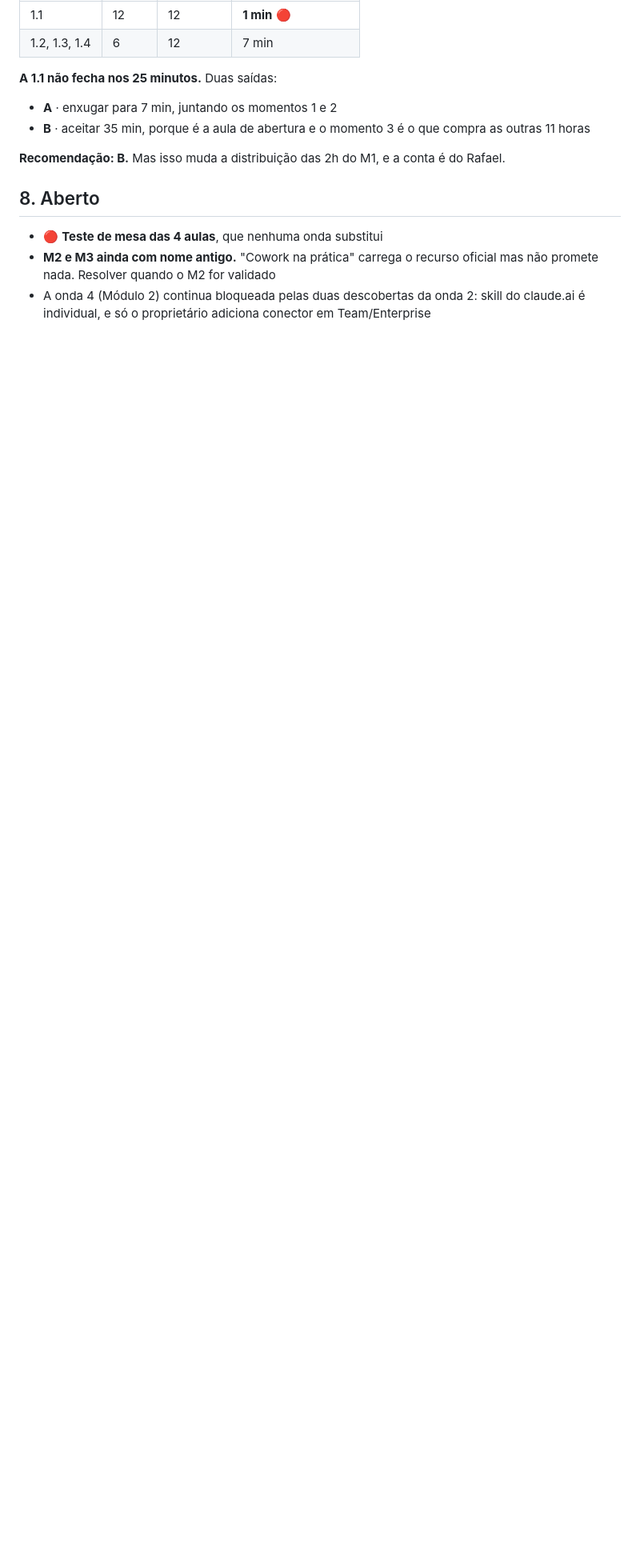
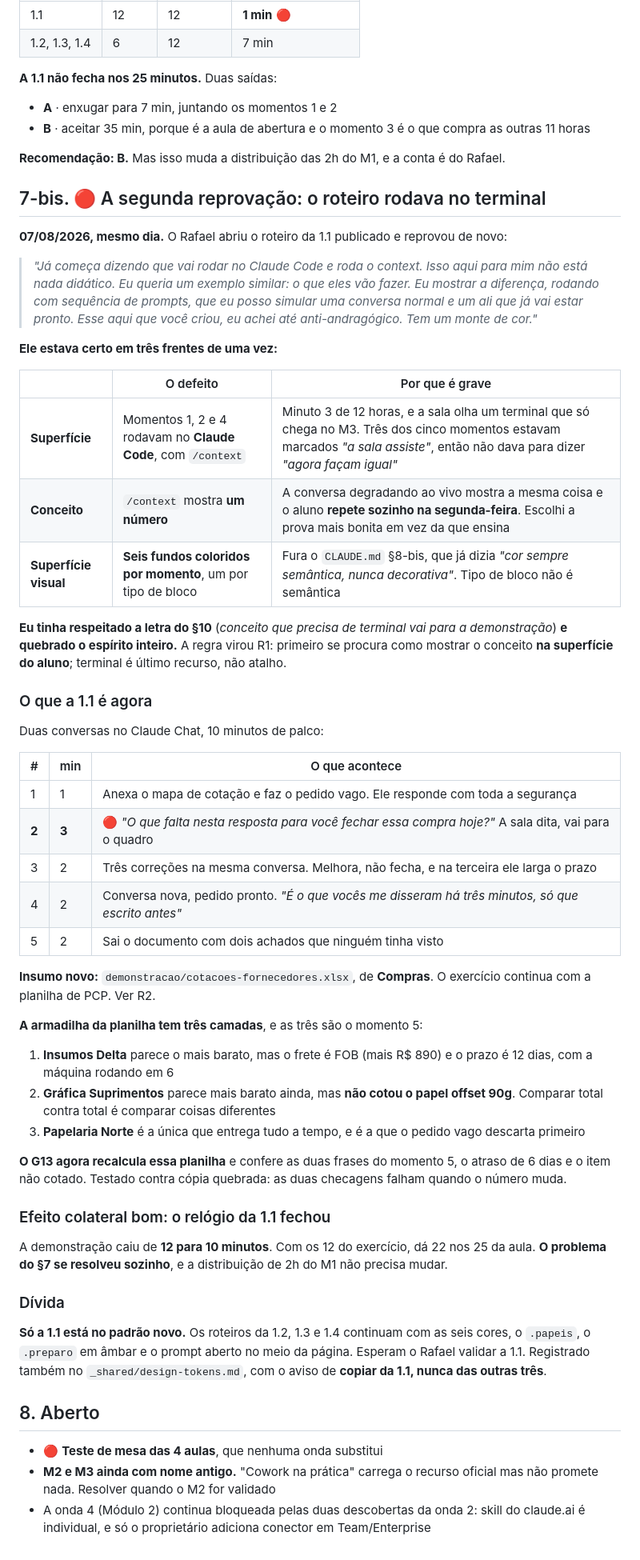
Before and after one commit to rslimaeng/claude-na-pratica-pouchain, a Markdown page: goals/goal-03-roteiros-e-linguagem.md, the part around the change. Shown at 80% size. Drawn GitHub-style; blank space fills up the shorter version.

Commit message:
Registra a segunda reprovacao do roteiro no goal 03

```diff
--- a/goals/goal-03-roteiros-e-linguagem.md
+++ b/goals/goal-03-roteiros-e-linguagem.md
@@ -114,6 +114,52 @@ Os **7 níveis** ganharam nome público em `CLAUDE.md` §5, que passa a ser a fo
 
 **Recomendação: B.** Mas isso muda a distribuição das 2h do M1, e a conta é do Rafael.
 
+## 7-bis. 🔴 A segunda reprovação: o roteiro rodava no terminal
+
+**07/08/2026, mesmo dia.** O Rafael abriu o roteiro da 1.1 publicado e reprovou de novo:
+
+> *"Já começa dizendo que vai rodar no Claude Code e roda o context. Isso aqui para mim não está nada didático. Eu queria um exemplo similar: o que eles vão fazer. Eu mostrar a diferença, rodando com sequência de prompts, que eu posso simular uma conversa normal e um ali que já vai estar pronto. Esse aqui que você criou, eu achei até anti-andragógico. Tem um monte de cor."*
+
+**Ele estava certo em três frentes de uma vez:**
+
+| | O defeito | Por que é grave |
+|---|---|---|
+| **Superfície** | Momentos 1, 2 e 4 rodavam no **Claude Code**, com `/context` | Minuto 3 de 12 horas, e a sala olha um terminal que só chega no M3. Três dos cinco momentos estavam marcados *"a sala assiste"*, então não dava para dizer *"agora façam igual"* |
+| **Conceito** | `/context` mostra **um número** | A conversa degradando ao vivo mostra a mesma coisa e o aluno **repete sozinho na segunda-feira**. Escolhi a prova mais bonita em vez da que ensina |
+| **Superfície visual** | **Seis fundos coloridos por momento**, um por tipo de bloco | Fura o `CLAUDE.md` §8-bis, que já dizia *"cor sempre semântica, nunca decorativa"*. Tipo de bloco não é semântica |
+
+**Eu tinha respeitado a letra do §10** (*conceito que precisa de terminal vai para a demonstração*) **e quebrado o espírito inteiro.** A regra virou R1: primeiro se procura como mostrar o conceito **na superfície do aluno**; terminal é último recurso, não atalho.
+
+### O que a 1.1 é agora
+
+Duas conversas no Claude Chat, 10 minutos de palco:
+
+| # | min | O que acontece |
+|---|---|---|
+| 1 | 1 | Anexa o mapa de cotação e faz o pedido vago. Ele responde com toda a segurança |
+| **2** | **3** | 🔴 *"O que falta nesta resposta para você fechar essa compra hoje?"* A sala dita, vai para o quadro |
+| 3 | 2 | Três correções na mesma conversa. Melhora, não fecha, e na terceira ele larga o prazo |
+| 4 | 2 | Conversa nova, pedido pronto. *"É o que vocês me disseram há três minutos, só que escrito antes"* |
+| 5 | 2 | Sai o documento com dois achados que ninguém tinha visto |
+
+**Insumo novo:** `demonstracao/cotacoes-fornecedores.xlsx`, de **Compras**. O exercício continua com a planilha de PCP. Ver R2.
+
+**A armadilha da planilha tem três camadas**, e as três são o momento 5:
+
+1. **Insumos Delta** parece o mais barato, mas o frete é FOB (mais R$ 890) e o prazo é 12 dias, com a máquina rodando em 6
+2. **Gráfica Suprimentos** parece mais barato ainda, mas **não cotou o papel offset 90g**. Comparar total contra total é comparar coisas diferentes
+3. **Papelaria Norte** é a única que entrega tudo a tempo, e é a que o pedido vago descarta primeiro
+
+**O G13 agora recalcula essa planilha** e confere as duas frases do momento 5, o atraso de 6 dias e o item não cotado. Testado contra cópia quebrada: as duas checagens falham quando o número muda.
+
+### Efeito colateral bom: o relógio da 1.1 fechou
+
+A demonstração caiu de **12 para 10 minutos**. Com os 12 do exercício, dá 22 nos 25 da aula. **O problema do §7 se resolveu sozinho**, e a distribuição de 2h do M1 não precisa mudar.
+
+### Dívida
+
+**Só a 1.1 está no padrão novo.** Os roteiros da 1.2, 1.3 e 1.4 continuam com as seis cores, o `.papeis`, o `.preparo` em âmbar e o prompt aberto no meio da página. Esperam o Rafael validar a 1.1. Registrado também no `_shared/design-tokens.md`, com o aviso de **copiar da 1.1, nunca das outras três**.
+
 ## 8. Aberto
 
 - 🔴 **Teste de mesa das 4 aulas**, que nenhuma onda substitui
```
